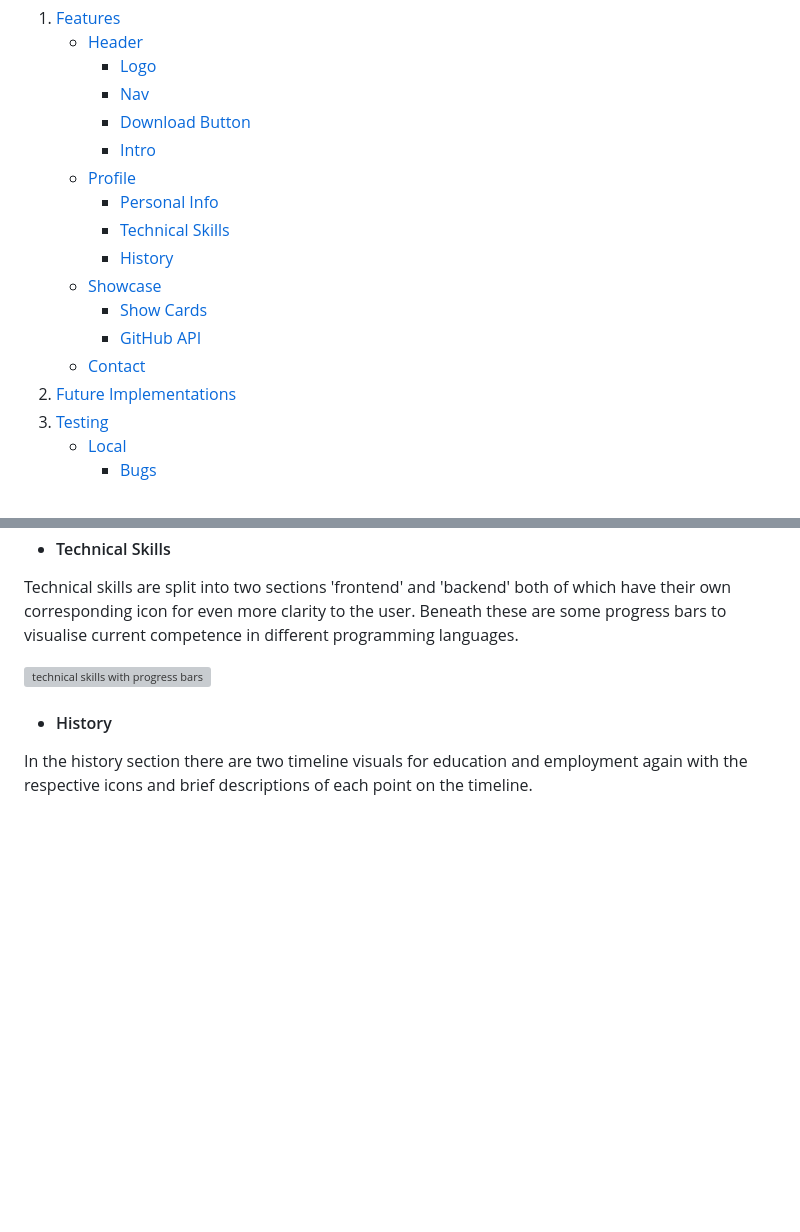
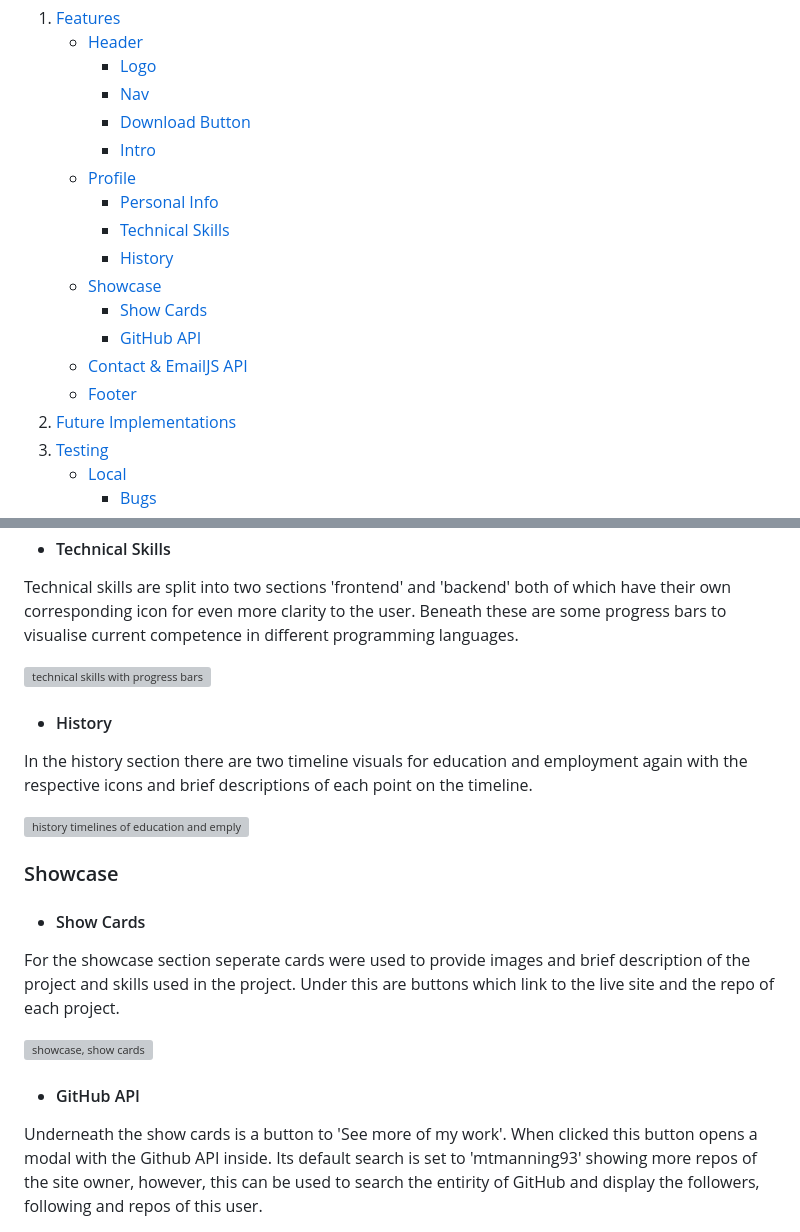
Before and after one commit to mtmanning93/iam-mtmanning, a Markdown page: README.md, 2 parts joined by grey strips. Rendered like a GitHub page; blank space fills up the shorter version; grey boxes are pictures that could not be loaded.

Commit message:
Update features secton of the readme to include contact form and footer

```diff
--- a/README.md
+++ b/README.md
@@ -18,12 +18,13 @@ An online portfolio for Matt Manning, Junior Software Developer, created using t
       - [Intro](#header-intro)
     - [Profile](#profile)
       - [Personal Info](#personal-info)
-      - [Technical Skills]()
-      - [History]()
-    - [Showcase]()
-      - [Show Cards]()
-      - [GitHub API]()
-    - [Contact]()
+      - [Technical Skills](#technical-skills)
+      - [History](#history)
+    - [Showcase](#showcase)
+      - [Show Cards](#show-cards)
+      - [GitHub API](#github-api)
+    - [Contact & EmailJS API](#contact--emailjs-api)
+    - [Footer](#footer)
 2. [Future Implementations]()
 3. [Testing]()
     - [Local]()
@@ -80,3 +81,18 @@ Technical skills are split into two sections 'frontend' and 'backend' both of wh
 - #### History
 
 In the history section there are two timeline visuals for education and employment again with the respective icons and brief descriptions of each point on the timeline.
+
+![history timelines of education and emplyment]()
+
+### Showcase
+
+- #### Show Cards
+
+For the showcase section seperate cards were used to provide images and brief description of the project and skills used in the project. Under this are buttons which link to the live site and the repo of each project.
+
+![showcase, show cards]()
+
+- #### GitHub API
+
+Underneath the show cards is a button to 'See more of my work'. When clicked this button opens a modal with the Github API inside. Its default search is set to 'mtmanning93' showing more repos of the site owner, however, this can be used to search the entirity of GitHub and display the followers, following and repos of this user.
+
```
Also changed, not shown: other parts of README.md (+17 -0 lines).
